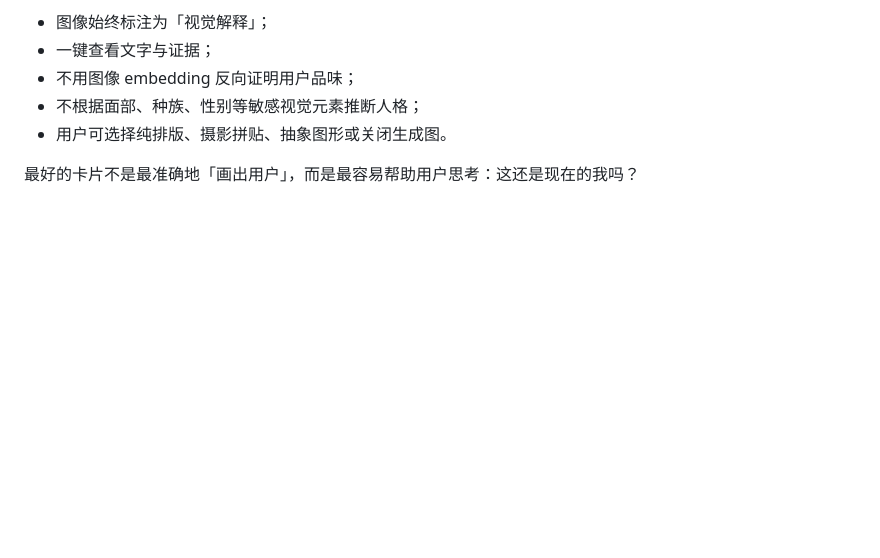
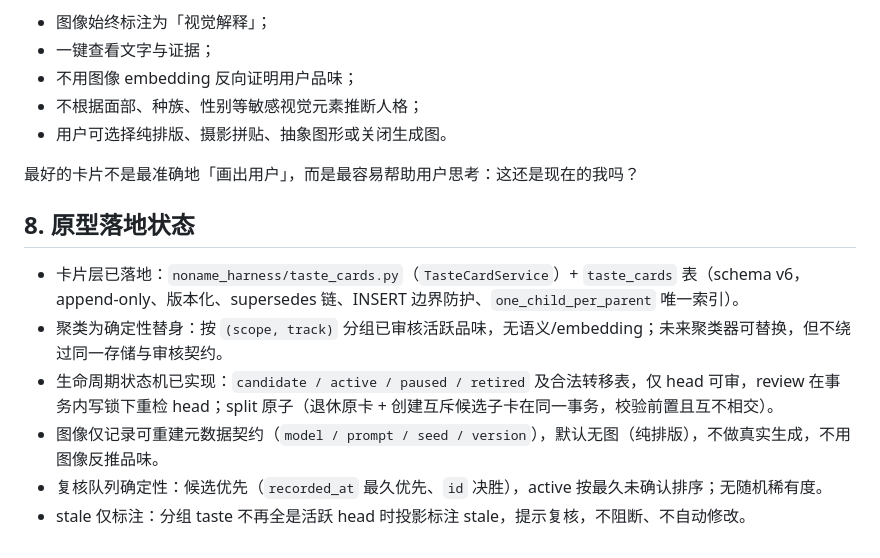
Before and after one commit to yuchenlogin/NoNameAgentHarness, a Markdown page: docs/taste-cards.md, the part around the change. Drawn GitHub-style; blank space fills up the shorter version.

```diff
--- a/docs/taste-cards.md
+++ b/docs/taste-cards.md
@@ -95,3 +95,12 @@ embedding 只用于「哪些记录可能属于一组」的召回。最终分组
 - 用户可选择纯排版、摄影拼贴、抽象图形或关闭生成图。
 
 最好的卡片不是最准确地「画出用户」，而是最容易帮助用户思考：这还是现在的我吗？
+
+## 8. 原型落地状态
+
+- 卡片层已落地：`noname_harness/taste_cards.py`（`TasteCardService`）+ `taste_cards` 表（schema v6，append-only、版本化、supersedes 链、INSERT 边界防护、`one_child_per_parent` 唯一索引）。
+- 聚类为确定性替身：按 `(scope, track)` 分组已审核活跃品味，无语义/embedding；未来聚类器可替换，但不绕过同一存储与审核契约。
+- 生命周期状态机已实现：`candidate / active / paused / retired` 及合法转移表，仅 head 可审，review 在事务内写锁下重检 head；split 原子（退休原卡 + 创建互斥候选子卡在同一事务，校验前置且互不相交）。
+- 图像仅记录可重建元数据契约（`model / prompt / seed / version`），默认无图（纯排版），不做真实生成，不用图像反推品味。
+- 复核队列确定性：候选优先（`recorded_at` 最久优先、`id` 决胜），active 按最久未确认排序；无随机稀有度。
+- stale 仅标注：分组 taste 不再全是活跃 head 时投影标注 stale，提示复核，不阻断、不自动修改。
```
Also changed, not shown: CHANGELOG.md (+26 -0 lines).
